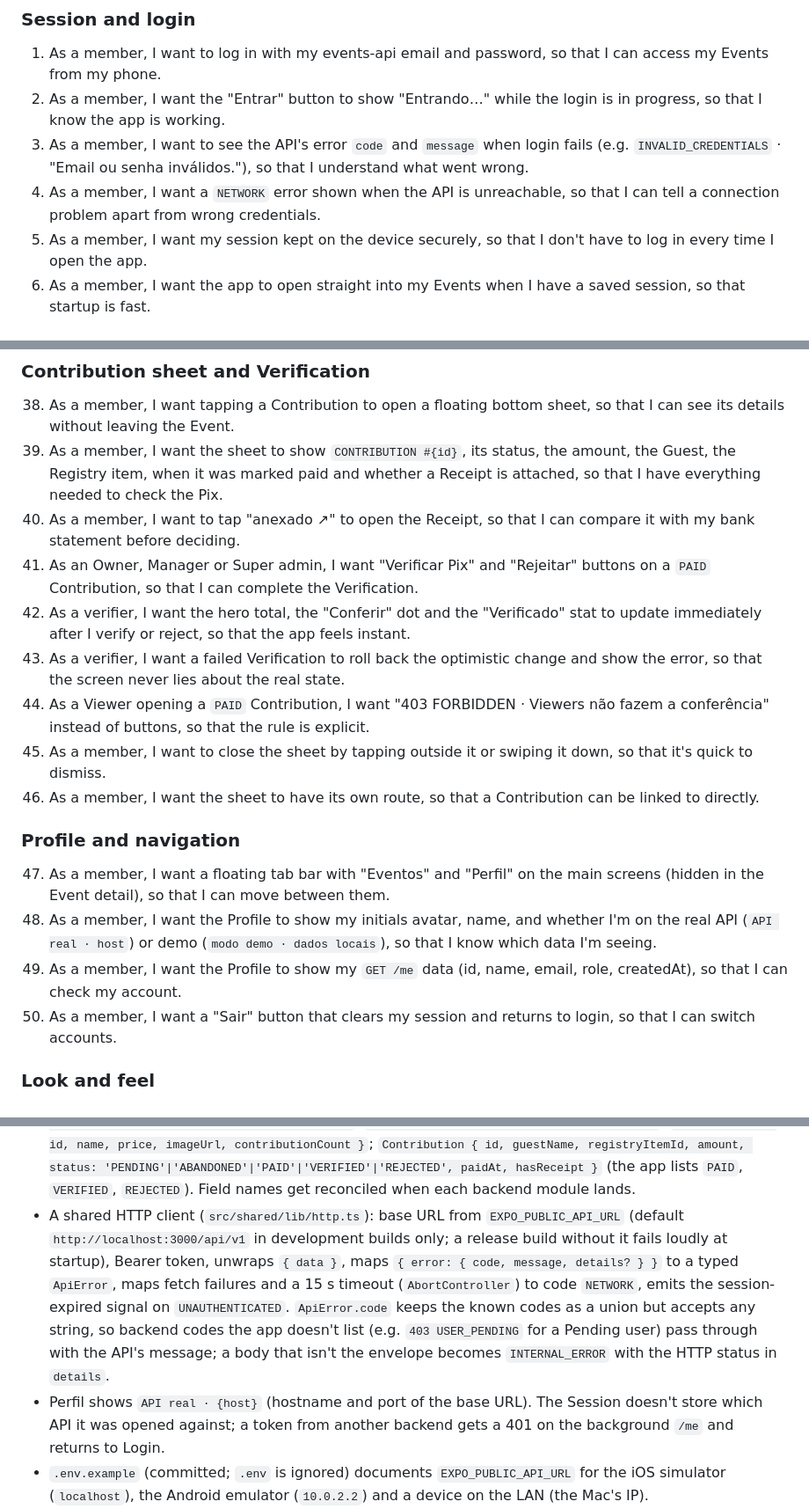
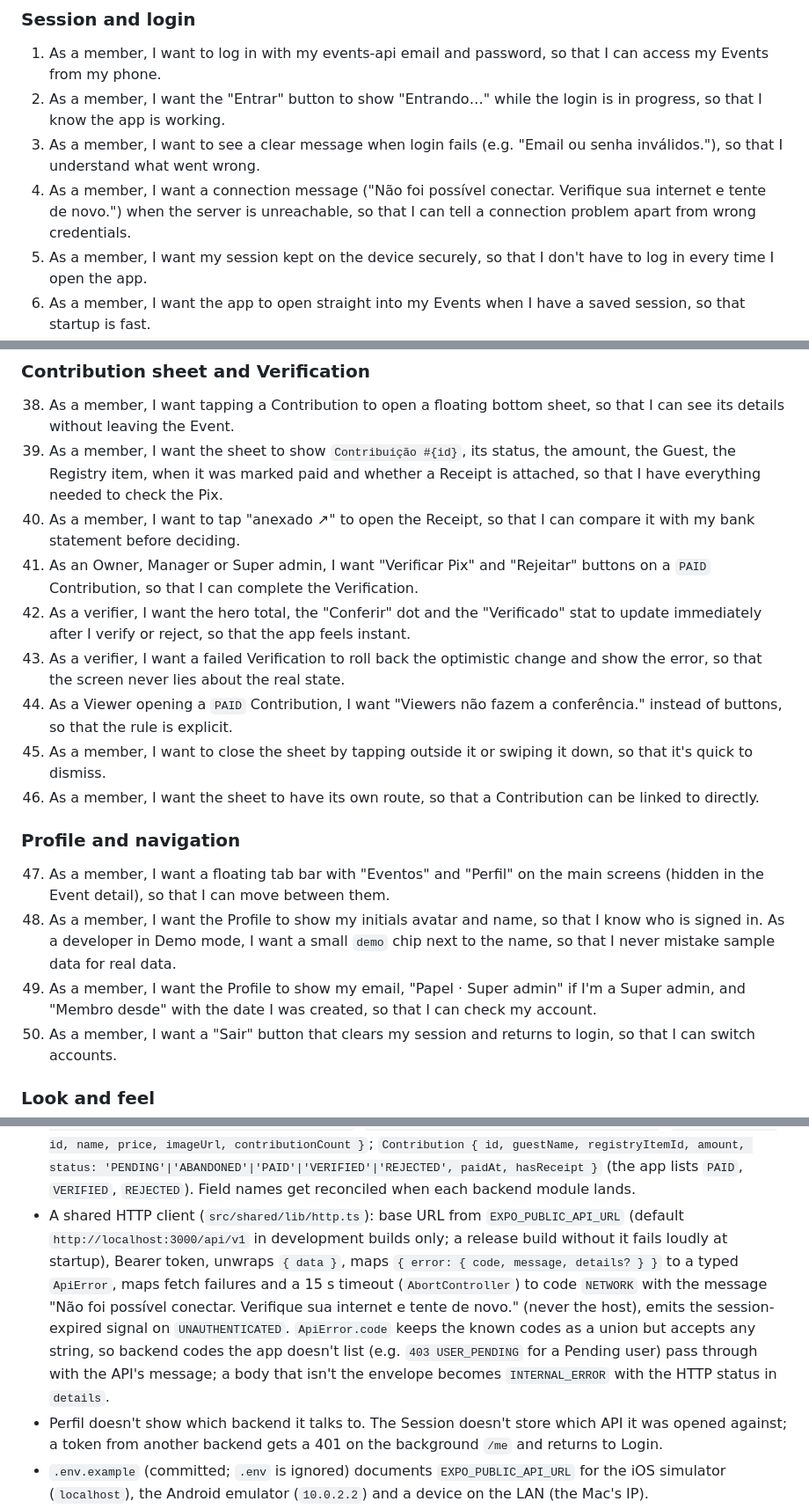
Before and after one commit to penteado40/events-expo, a Markdown page: docs/spec.md, 3 parts joined by grey strips. Shown at 88% size. Drawn GitHub-style.

```diff
--- a/docs/spec.md
+++ b/docs/spec.md
@@ -21,8 +21,8 @@ Data comes through repository interfaces that mirror the planned API contract. A
 ### Session and login
 1. As a member, I want to log in with my events-api email and password, so that I can access my Events from my phone.
 2. As a member, I want the "Entrar" button to show "Entrando…" while the login is in progress, so that I know the app is working.
-3. As a member, I want to see the API's error `code` and `message` when login fails (e.g. `INVALID_CREDENTIALS` · "Email ou senha inválidos."), so that I understand what went wrong.
-4. As a member, I want a `NETWORK` error shown when the API is unreachable, so that I can tell a connection problem apart from wrong credentials.
+3. As a member, I want to see a clear message when login fails (e.g. "Email ou senha inválidos."), so that I understand what went wrong.
+4. As a member, I want a connection message ("Não foi possível conectar. Verifique sua internet e tente de novo.") when the server is unreachable, so that I can tell a connection problem apart from wrong credentials.
 5. As a member, I want my session kept on the device securely, so that I don't have to log in every time I open the app.
 6. As a member, I want the app to open straight into my Events when I have a saved session, so that startup is fast.
 7. As a member, I want the app to re-check my session in the background on startup, so that a revoked or expired session sends me back to login.
@@ -63,19 +63,19 @@ Data comes through repository interfaces that mirror the planned API contract. A
 
 ### Contribution sheet and Verification
 38. As a member, I want tapping a Contribution to open a floating bottom sheet, so that I can see its details without leaving the Event.
-39. As a member, I want the sheet to show `CONTRIBUTION #{id}`, its status, the amount, the Guest, the Registry item, when it was marked paid and whether a Receipt is attached, so that I have everything needed to check the Pix.
+39. As a member, I want the sheet to show `Contribuição #{id}`, its status, the amount, the Guest, the Registry item, when it was marked paid and whether a Receipt is attached, so that I have everything needed to check the Pix.
 40. As a member, I want to tap "anexado ↗" to open the Receipt, so that I can compare it with my bank statement before deciding.
 41. As an Owner, Manager or Super admin, I want "Verificar Pix" and "Rejeitar" buttons on a `PAID` Contribution, so that I can complete the Verification.
 42. As a verifier, I want the hero total, the "Conferir" dot and the "Verificado" stat to update immediately after I verify or reject, so that the app feels instant.
 43. As a verifier, I want a failed Verification to roll back the optimistic change and show the error, so that the screen never lies about the real state.
-44. As a Viewer opening a `PAID` Contribution, I want "403 FORBIDDEN · Viewers não fazem a conferência" instead of buttons, so that the rule is explicit.
+44. As a Viewer opening a `PAID` Contribution, I want "Viewers não fazem a conferência." instead of buttons, so that the rule is explicit.
 45. As a member, I want to close the sheet by tapping outside it or swiping it down, so that it's quick to dismiss.
 46. As a member, I want the sheet to have its own route, so that a Contribution can be linked to directly.
 
 ### Profile and navigation
 47. As a member, I want a floating tab bar with "Eventos" and "Perfil" on the main screens (hidden in the Event detail), so that I can move between them.
-48. As a member, I want the Profile to show my initials avatar, name, and whether I'm on the real API (`API real · host`) or demo (`modo demo · dados locais`), so that I know which data I'm seeing.
-49. As a member, I want the Profile to show my `GET /me` data (id, name, email, role, createdAt), so that I can check my account.
+48. As a member, I want the Profile to show my initials avatar and name, so that I know who is signed in. As a developer in Demo mode, I want a small `demo` chip next to the name, so that I never mistake sample data for real data.
+49. As a member, I want the Profile to show my email, "Papel · Super admin" if I'm a Super admin, and "Membro desde" with the date I was created, so that I can check my account.
 50. As a member, I want a "Sair" button that clears my session and returns to login, so that I can switch accounts.
 
 ### Look and feel
@@ -143,8 +144,8 @@ Data comes through repository interfaces that mirror the planned API contract. A
   - `RegistryRepository`: `list(eventId)` → `GET /events/:id/registry-items`.
   - `ContributionsRepository`: `list(eventId)` → `GET /events/:id/contributions`; `verify` / `reject` → `PATCH /events/:id/contributions/:cid/verify|reject` (only from `PAID`; Viewer → `403 FORBIDDEN`); `getReceiptUrl` → `GET /events/:id/contributions/:cid/receipt` (no Receipt → `404 NOT_FOUND`).
 - Types follow the backend issues over the README where they differ: `Event { id, name, slug, type: 'WEDDING'|'BIRTHDAY'|'CORPORATE'|'BABY_SHOWER'|'PARTY'|'OTHER', status: 'ACTIVE'|'ARCHIVED', startsAt, endsAt?, timezone, locale, currency, venue, siteUrl }`; `EventMember { userId, name, role: 'OWNER'|'MANAGER'|'VIEWER', isPrimaryOwner }`; `Rsvp { name, email, attending, createdAt }`; `RegistryItem { id, name, price, imageUrl, contributionCount }`; `Contribution { id, guestName, registryItemId, amount, status: 'PENDING'|'ABANDONED'|'PAID'|'VERIFIED'|'REJECTED', paidAt, hasReceipt }` (the app lists `PAID`, `VERIFIED`, `REJECTED`). Field names get reconciled when each backend module lands.
-- A shared HTTP client (`src/shared/lib/http.ts`): base URL from `EXPO_PUBLIC_API_URL` (default `http://localhost:3000/api/v1` in development builds only; a release build without it fails loudly at startup), Bearer token, unwraps `{ data }`, maps `{ error: { code, message, details? } }` to a typed `ApiError`, maps fetch failures and a 15 s timeout (`AbortController`) to code `NETWORK`, emits the session-expired signal on `UNAUTHENTICATED`. `ApiError.code` keeps the known codes as a union but accepts any string, so backend codes the app doesn't list (e.g. `403 USER_PENDING` for a Pending user) pass through with the API's message; a body that isn't the envelope becomes `INTERNAL_ERROR` with the HTTP status in `details`.
-- Perfil shows `API real · {host}` (hostname and port of the base URL). The Session doesn't store which API it was opened against; a token from another backend gets a 401 on the background `/me` and returns to Login.
+- A shared HTTP client (`src/shared/lib/http.ts`): base URL from `EXPO_PUBLIC_API_URL` (default `http://localhost:3000/api/v1` in development builds only; a release build without it fails loudly at startup), Bearer token, unwraps `{ data }`, maps `{ error: { code, message, details? } }` to a typed `ApiError`, maps fetch failures and a 15 s timeout (`AbortController`) to code `NETWORK` with the message "Não foi possível conectar. Verifique sua internet e tente de novo." (never the host), emits the session-expired signal on `UNAUTHENTICATED`. `ApiError.code` keeps the known codes as a union but accepts any string, so backend codes the app doesn't list (e.g. `403 USER_PENDING` for a Pending user) pass through with the API's message; a body that isn't the envelope becomes `INTERNAL_ERROR` with the HTTP status in `details`.
+- Perfil doesn't show which backend it talks to. The Session doesn't store which API it was opened against; a token from another backend gets a 401 on the background `/me` and returns to Login.
 - `.env.example` (committed; `.env` is ignored) documents `EXPO_PUBLIC_API_URL` for the iOS simulator (`localhost`), the Android emulator (`10.0.2.2`) and a device on the LAN (the Mac's IP).
 - Mock implementation built from the prototype's `EVENTS` constant (Ana & Rafael, Chá da Júlia, Marcos 40, Festa de fim de ano Vera Cruz, Offsite Kora 2026 archived) with memberships keyed by user id; enforces the same visibility and permission rules and returns the same error codes as the real API; ~300 ms latency in dev; Verification results live in memory only (reset on reload).
 - Implementation selection, inside each feature's `api.ts`: Demo mode → always mock; Live session → HTTP for modules listed in `LIVE_MODULES` (`src/shared/lib/live-modules.ts`; `auth` joins in PROJ-86), mock for the rest. The mock is only ever selected in development builds.
```
Also changed, not shown: other parts of docs/spec.md (+4 -3 lines), docs/design/README.md (+8 -7 lines).
